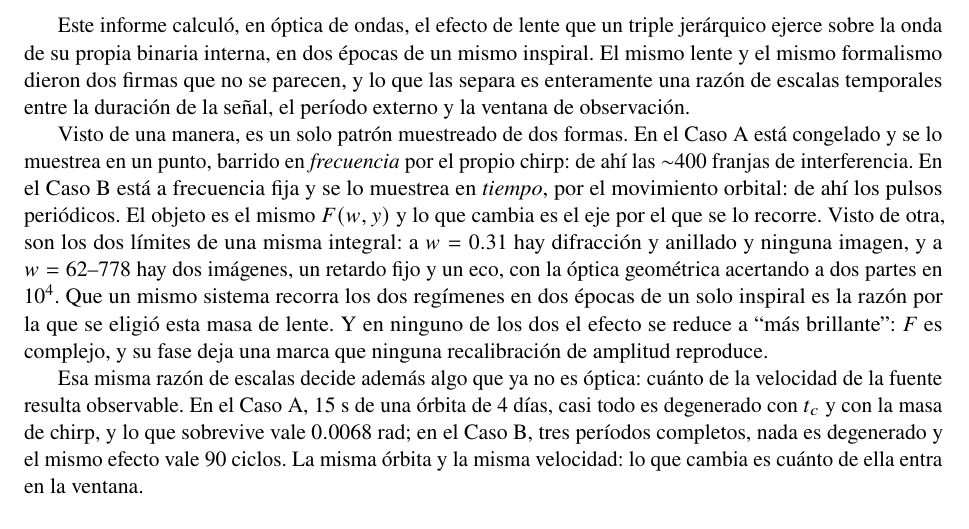
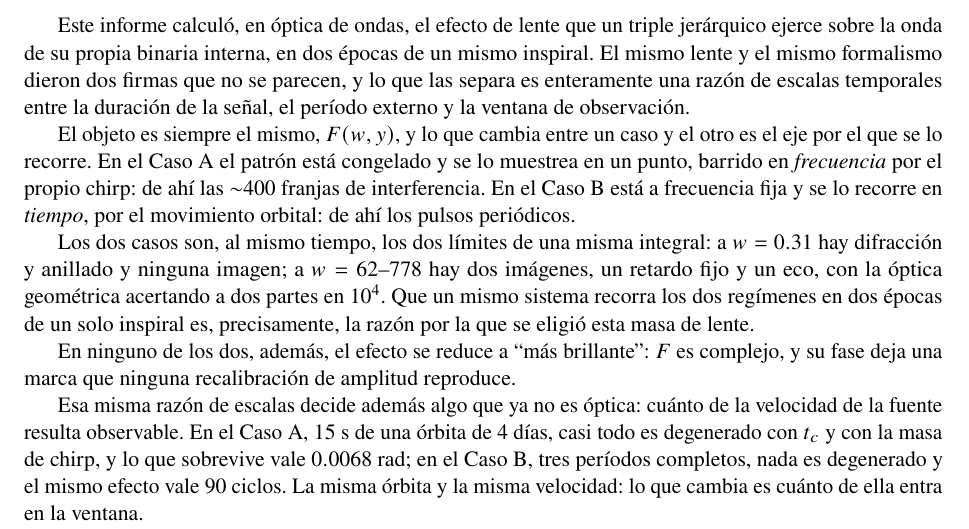
Before and after one commit to fausto-bottazzini/Gravitational-Lensing-of-GWs, a LaTeX paper (report/report.tex): part of page 14 of 15, cut so that both start at the same text. Compiled offline with pdfLaTeX.

Commit message:
Report: reorder the second conclusions paragraph
Content unchanged, order fixed. It opened with "es un solo patrón muestreado
de dos formas" without having named what "es": F(w,y) arrived four sentences
later, after the evidence for it. It promised two readings ("Visto de una
manera... Visto de otra...") and then hung a third idea off the end, which is
not one of the two. And the reason for the lens mass sat buried between them.

Now: the object is named first and the two axes follow as its evidence; the
two limits of one integral are their own paragraph, ending on the lens-mass
choice they justify; and "in neither is it just brighter" is its own
paragraph, which is what it always was.

Co-Authored-By: Claude Opus 5 <noreply@anthropic.com>
Claude-Session: https://claude.ai/code/session_01UhABxSWgkUZ98aUKGhMJzs

```diff
--- a/report/report.tex
+++ b/report/report.tex
@@ -743,20 +743,23 @@ firmas que no se parecen, y lo que las separa es enteramente una raz\'on de
 escalas temporales entre la duraci\'on de la se\~nal, el per\'iodo externo y la
 ventana de observaci\'on.
 
-Visto de una manera, es un solo patr\'on muestreado de dos formas. En el
-Caso~A est\'a congelado y se lo muestrea en un punto, barrido en
-\emph{frecuencia} por el propio chirp: de ah\'i las $\sim$400 franjas de
-interferencia. En el Caso~B est\'a a frecuencia fija y se lo muestrea en
-\emph{tiempo}, por el movimiento orbital: de ah\'i los pulsos peri\'odicos. El
-objeto es el mismo $F(w,y)$ y lo que cambia es el eje por el que se lo
-recorre. Visto de otra, son los dos l\'imites de una misma integral: a
-$w=0.31$ hay difracci\'on y anillado y ninguna imagen, y a $w=62$--$778$ hay
-dos im\'agenes, un retardo fijo y un eco, con la \'optica geom\'etrica
-acertando a dos partes en $10^{4}$. Que un mismo sistema recorra los dos
-reg\'imenes en dos \'epocas de un solo inspiral es la raz\'on por la que se
-eligi\'o esta masa de lente. Y en ninguno de los dos el efecto se reduce a
-``m\'as brillante'': $F$ es complejo, y su fase deja una marca que ninguna
-recalibraci\'on de amplitud reproduce.
+El objeto es siempre el mismo, $F(w,y)$, y lo que cambia entre un caso y el
+otro es el eje por el que se lo recorre. En el Caso~A el patr\'on est\'a
+congelado y se lo muestrea en un punto, barrido en \emph{frecuencia} por el
+propio chirp: de ah\'i las $\sim$400 franjas de interferencia. En el Caso~B
+est\'a a frecuencia fija y se lo recorre en \emph{tiempo}, por el movimiento
+orbital: de ah\'i los pulsos peri\'odicos.
+
+Los dos casos son, al mismo tiempo, los dos l\'imites de una misma integral: a
+$w=0.31$ hay difracci\'on y anillado y ninguna imagen; a $w=62$--$778$ hay dos
+im\'agenes, un retardo fijo y un eco, con la \'optica geom\'etrica acertando a
+dos partes en $10^{4}$. Que un mismo sistema recorra los dos reg\'imenes en dos
+\'epocas de un solo inspiral es, precisamente, la raz\'on por la que se
+eligi\'o esta masa de lente.
+
+En ninguno de los dos, adem\'as, el efecto se reduce a ``m\'as brillante'':
+$F$ es complejo, y su fase deja una marca que ninguna recalibraci\'on de
+amplitud reproduce.
 
 Esa misma raz\'on de escalas decide adem\'as algo que ya no es \'optica:
 cu\'anto de la velocidad de la fuente resulta observable. En el Caso~A, $15$~s
```
Also changed, not shown: report/report.pdf.
